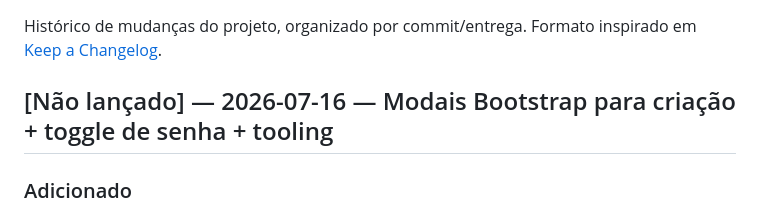
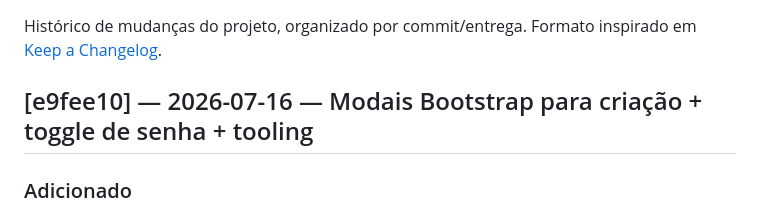
Before and after one commit to IsabelleDutrax/sistema-mvp-ong-cru, a Markdown page: RELEASE_NOTES.md, the part around the change. GitHub-like rendering.

Commit message:
Ajusta RELEASE_NOTES com o hash do commit publicado
Co-Authored-By: Claude Sonnet 5 <noreply@anthropic.com>

```diff
--- a/RELEASE_NOTES.md
+++ b/RELEASE_NOTES.md
@@ -2,7 +2,7 @@
 
 Histórico de mudanças do projeto, organizado por commit/entrega. Formato inspirado em [Keep a Changelog](https://keepachangelog.com/pt-BR/1.0.0/).
 
-## [Não lançado] — 2026-07-16 — Modais Bootstrap para criação + toggle de senha + tooling
+## [e9fee10] — 2026-07-16 — Modais Bootstrap para criação + toggle de senha + tooling
 ### Adicionado
 - Bootstrap 5 (CSS/JS via CDN) para os formulários de criação de Doadores, Doações e Interações: cada um virou um botão "Novo X +" que abre um modal, em vez de inputs soltos na tela.
 - Botão de mostrar/ocultar senha na tela de login, habilitado apenas quando o campo tem conteúdo digitado.
```
